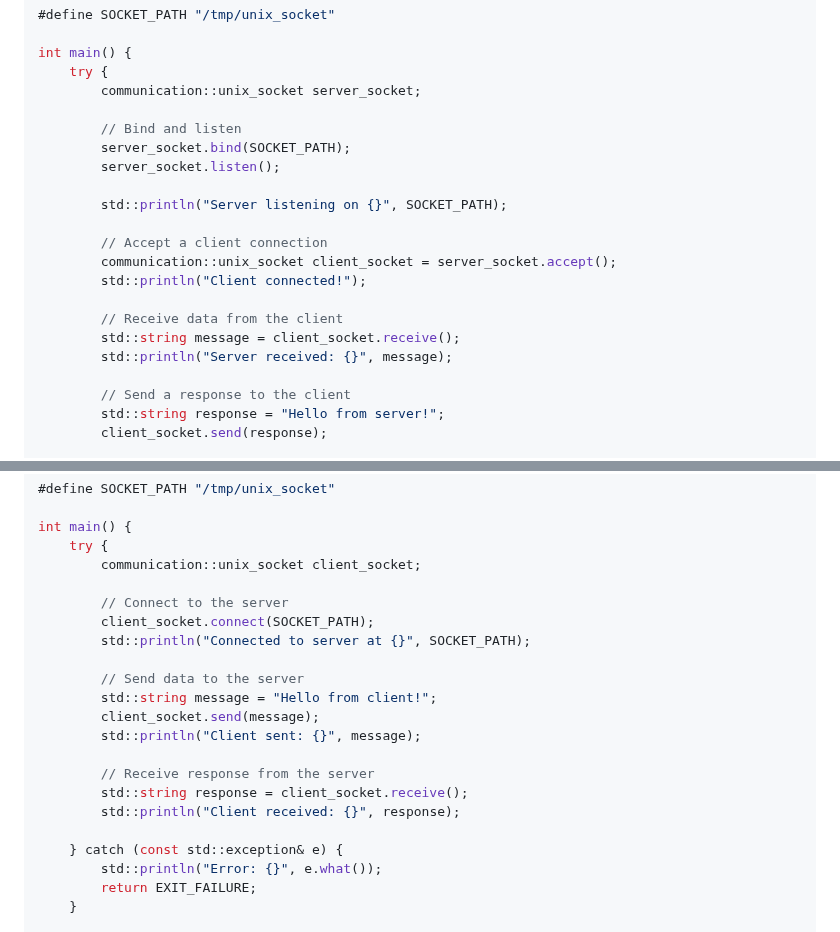
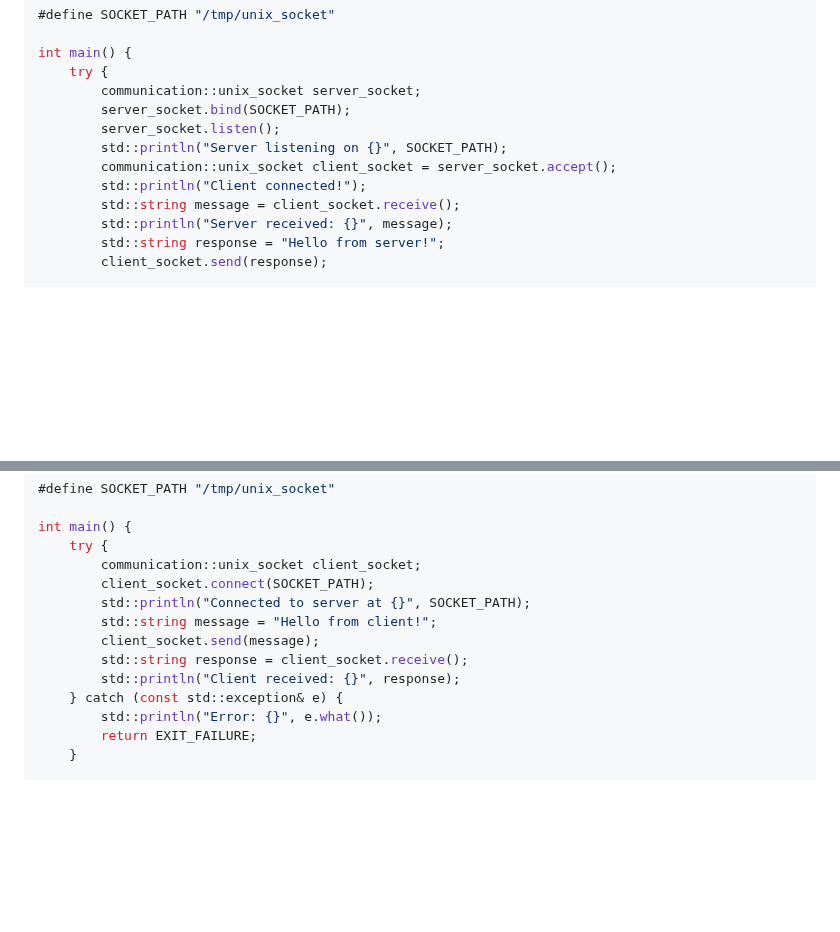
Before and after one commit to IS-UMK/lemkis, a Markdown page: concurency/processes/sockets.md, 2 parts joined by grey strips. Rendered like a GitHub page; blank space fills up the shorter version.

```diff
--- a/concurency/processes/sockets.md
+++ b/concurency/processes/sockets.md
@@ -368,22 +368,13 @@ which allows to rewrite server:
 int main() {
     try {
         communication::unix_socket server_socket;
-
-        // Bind and listen
         server_socket.bind(SOCKET_PATH);
         server_socket.listen();
-
         std::println("Server listening on {}", SOCKET_PATH);
-
-        // Accept a client connection
         communication::unix_socket client_socket = server_socket.accept();
         std::println("Client connected!");
-
-        // Receive data from the client
         std::string message = client_socket.receive();
         std::println("Server received: {}", message);
-
-        // Send a response to the client
         std::string response = "Hello from server!";
         client_socket.send(response);
 
@@ -406,20 +397,12 @@ and client
 int main() {
     try {
         communication::unix_socket client_socket;
-
-        // Connect to the server
         client_socket.connect(SOCKET_PATH);
         std::println("Connected to server at {}", SOCKET_PATH);
-
-        // Send data to the server
         std::string message = "Hello from client!";
         client_socket.send(message);
-        std::println("Client sent: {}", message);
-
-        // Receive response from the server
         std::string response = client_socket.receive();
         std::println("Client received: {}", response);
-
     } catch (const std::exception& e) {
         std::println("Error: {}", e.what());
         return EXIT_FAILURE;
```
